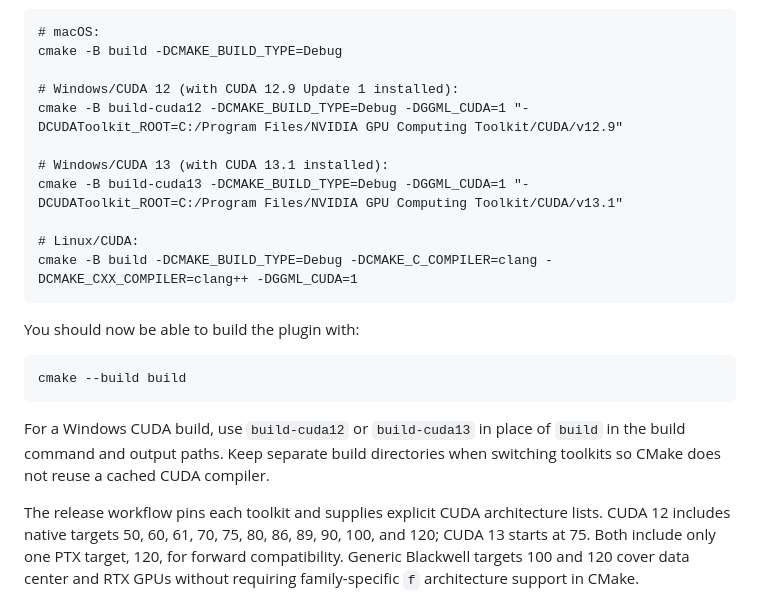
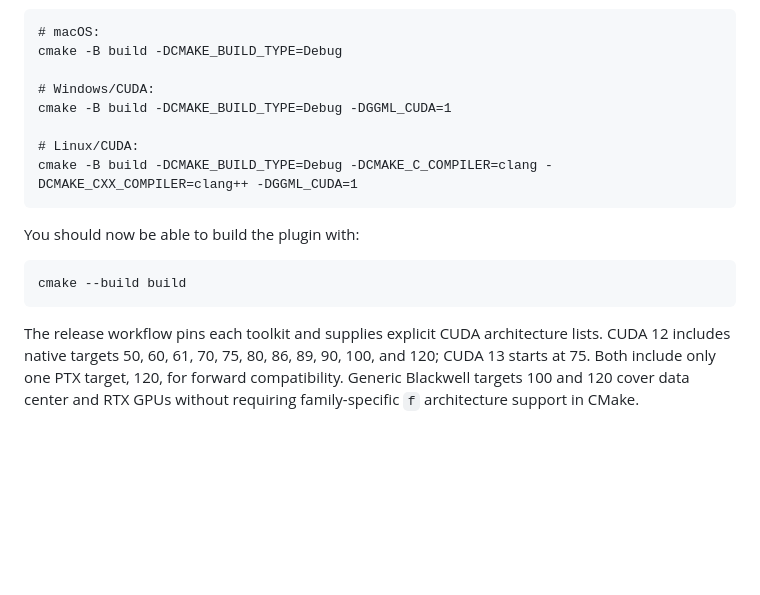
Before and after one commit to TeamAudio/reaspeech-lite, a Markdown page: README.md, the part around the change. Drawn GitHub-style; blank space fills up the shorter version.

Commit message:
Remove separate CUDA build directory recommendation

```diff
--- a/README.md
+++ b/README.md
@@ -185,11 +185,8 @@ Then, at the main source directory, run the following:
     # macOS:
     cmake -B build -DCMAKE_BUILD_TYPE=Debug
 
-    # Windows/CUDA 12 (with CUDA 12.9 Update 1 installed):
-    cmake -B build-cuda12 -DCMAKE_BUILD_TYPE=Debug -DGGML_CUDA=1 "-DCUDAToolkit_ROOT=C:/Program Files/NVIDIA GPU Computing Toolkit/CUDA/v12.9"
-
-    # Windows/CUDA 13 (with CUDA 13.1 installed):
-    cmake -B build-cuda13 -DCMAKE_BUILD_TYPE=Debug -DGGML_CUDA=1 "-DCUDAToolkit_ROOT=C:/Program Files/NVIDIA GPU Computing Toolkit/CUDA/v13.1"
+    # Windows/CUDA:
+    cmake -B build -DCMAKE_BUILD_TYPE=Debug -DGGML_CUDA=1
 
     # Linux/CUDA:
     cmake -B build -DCMAKE_BUILD_TYPE=Debug -DCMAKE_C_COMPILER=clang -DCMAKE_CXX_COMPILER=clang++ -DGGML_CUDA=1
@@ -197,10 +194,6 @@ Then, at the main source directory, run the following:
 You should now be able to build the plugin with:
 
     cmake --build build
-
-For a Windows CUDA build, use `build-cuda12` or `build-cuda13` in place of
-`build` in the build command and output paths. Keep separate build directories
-when switching toolkits so CMake does not reuse a cached CUDA compiler.
 
 The release workflow pins each toolkit and supplies explicit CUDA architecture
 lists. CUDA 12 includes native targets 50, 60, 61, 70, 75, 80, 86, 89, 90, 100,
```
